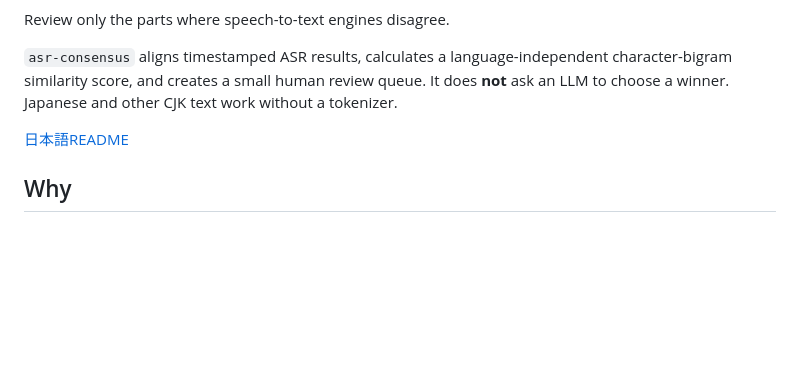
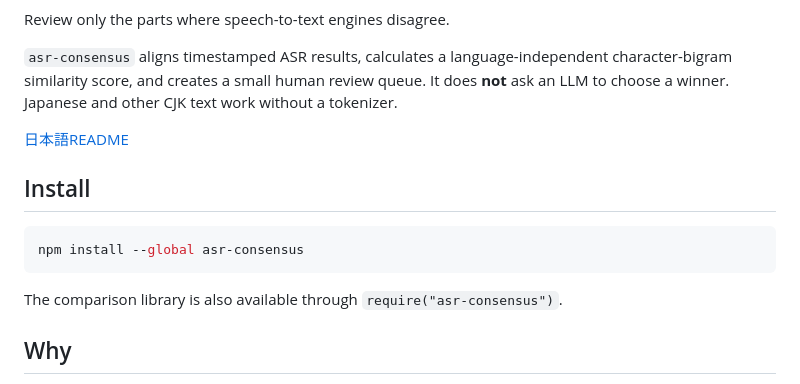
Before and after one commit to kiyohara1021/asr-consensus, a Markdown page: README.md, the part around one of its changes. Rendered like a GitHub page; blank space fills up the shorter version.

````diff
--- a/README.md
+++ b/README.md
@@ -8,6 +9,14 @@ Review only the parts where speech-to-text engines disagree.
 `asr-consensus` aligns timestamped ASR results, calculates a language-independent character-bigram similarity score, and creates a small human review queue. It does **not** ask an LLM to choose a winner. Japanese and other CJK text work without a tokenizer.
 
 [日本語README](README.ja.md)
+
+## Install
+
+```bash
+npm install --global asr-consensus
+```
+
+The comparison library is also available through `require("asr-consensus")`.
 
 ## Why
 
````
Also changed, not shown: other parts of README.md (+1 -0 lines), README.ja.md (+9 -0 lines).
